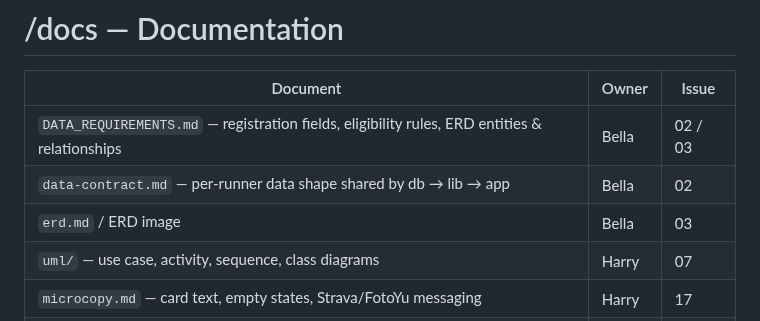
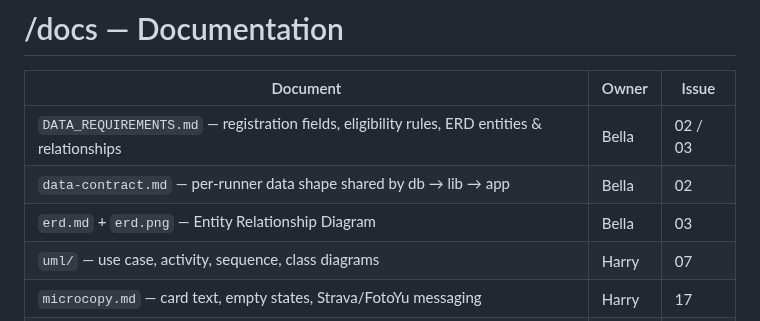
Before and after one commit to marathon-management-system-softeng26/Marathon-Wrapped, a Markdown page: docs/README.md, the part around the change. Rendered like a GitHub page.

Commit message:
Add Entity Relationship Diagram (ERD)
Co-Authored-By: Claude Opus 5.5 <noreply@anthropic.com>

```diff
--- a/docs/README.md
+++ b/docs/README.md
@@ -4,7 +4,7 @@
 |---|---|---|
 | `DATA_REQUIREMENTS.md` — registration fields, eligibility rules, ERD entities & relationships | Bella | 02 / 03 |
 | `data-contract.md` — per-runner data shape shared by db → lib → app | Bella | 02 |
-| `erd.md` / ERD image | Bella | 03 |
+| `erd.md` + `erd.png` — Entity Relationship Diagram | Bella | 03 |
 | `uml/` — use case, activity, sequence, class diagrams | Harry | 07 |
 | `microcopy.md` — card text, empty states, Strava/FotoYu messaging | Harry | 17 |
 | `SRS.md` + final report | Harry | 22 |
```
Also changed, not shown: docs/erd.md (added, +35 -0 lines), docs/erd.png (added).
